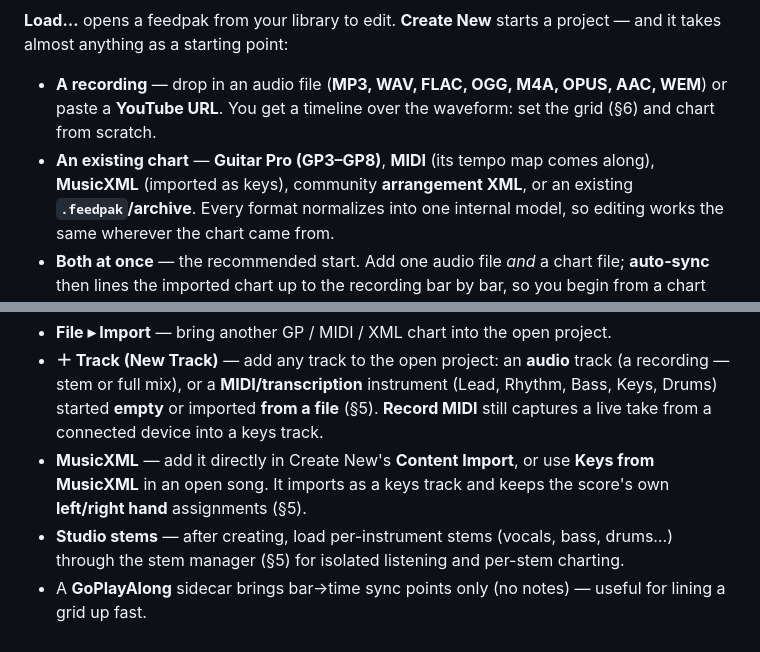
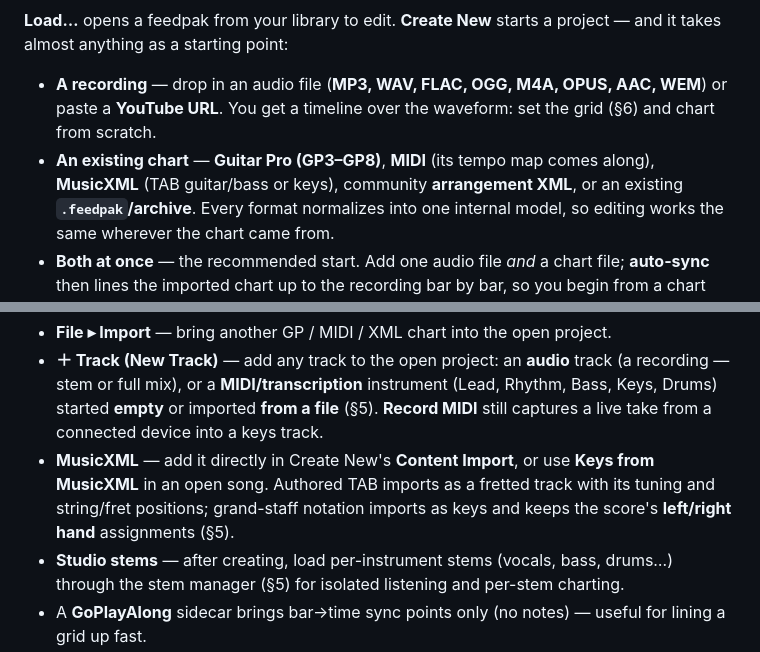
Before and after one commit to got-feedBack/feedBack-plugin-editor, a Markdown page: docs/USER-GUIDE.md, 2 parts joined by grey strips. GitHub-like rendering.

Commit message:
Document fretted MusicXML imports

```diff
--- a/docs/USER-GUIDE.md
+++ b/docs/USER-GUIDE.md
@@ -40,7 +40,7 @@ project — and it takes almost anything as a starting point:
   AAC, WEM**) or paste a **YouTube URL**. You get a timeline over the
   waveform: set the grid (§6) and chart from scratch.
 - **An existing chart** — **Guitar Pro (GP3–GP8)**, **MIDI** (its tempo map
-  comes along), **MusicXML** (imported as keys), community **arrangement XML**,
+  comes along), **MusicXML** (TAB guitar/bass or keys), community **arrangement XML**,
   or an existing
   **`.feedpak`/archive**. Every format normalizes into one internal model, so
   editing works the same wherever the chart came from.
@@ -72,8 +72,9 @@ A few sources arrive through their own doors, any time after creation:
   **from a file** (§5). **Record MIDI** still captures a live take from a
   connected device into a keys track.
 - **MusicXML** — add it directly in Create New's **Content Import**, or use
-  **Keys from MusicXML** in an open song. It imports as a keys track and
-  keeps the score's own **left/right hand** assignments (§5).
+  **Keys from MusicXML** in an open song. Authored TAB imports as a fretted
+  track with its tuning and string/fret positions; grand-staff notation imports
+  as keys and keeps the score's **left/right hand** assignments (§5).
 - **Studio stems** — after creating, load per-instrument stems (vocals,
   bass, drums…) through the stem manager (§5) for isolated listening and
   per-stem charting.
```
